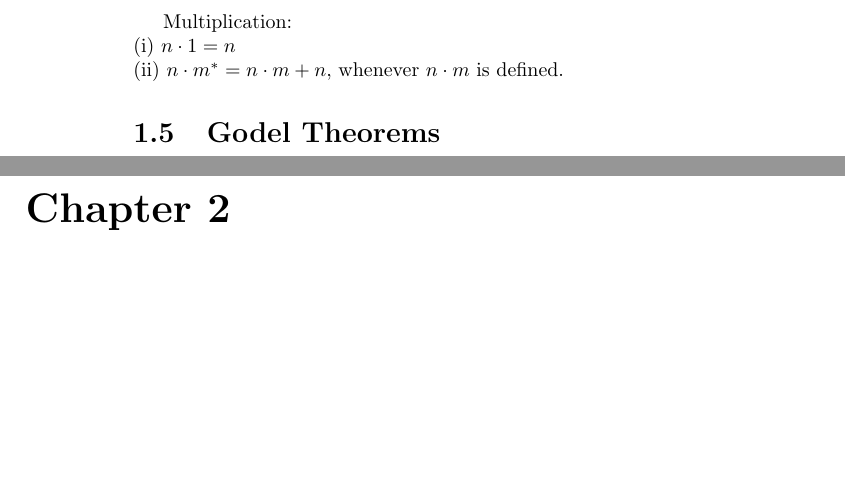
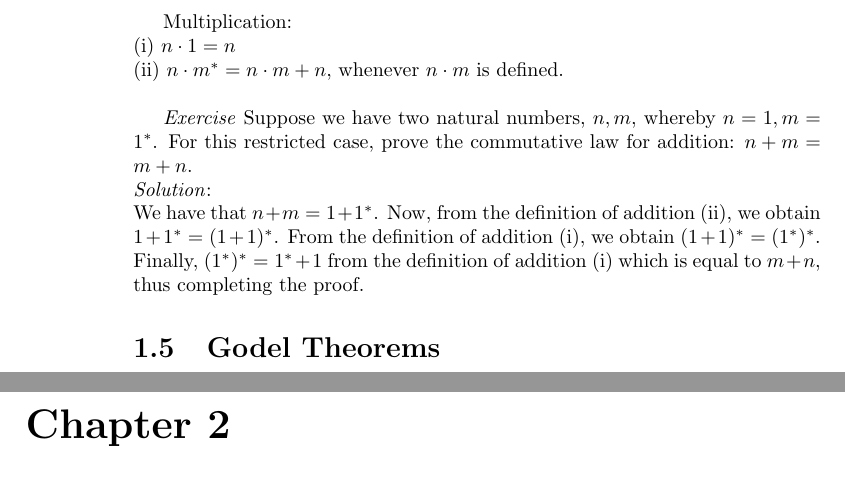
Before and after one commit to td2014/pmfeas, a LaTeX thesis (PureMathematicsForEngineersAndScientists.tex, which reads chapter1/ch1_MathematicalFoundations.tex): two parts of pages 24 and 25 of 27, joined at a grey line, cut so that both start at the same text, the shorter picture padded with empty space. Compiled offline with pdfLaTeX.

Commit message:
Added an exercise proof

```diff
--- a/chapter1/ch1_MathematicalFoundations.tex
+++ b/chapter1/ch1_MathematicalFoundations.tex
@@ -623,6 +623,11 @@ We then have the following laws for addition.  For all $m,n,p \in \mathbb{N}$:\\
 
 Multiplication:\\
 (i) $n \cdot 1 = n$\\
-(ii) $n \cdot m^{*}=n \cdot m + n$, whenever $n \cdot m$ is defined.
+(ii) $n \cdot m^{*}=n \cdot m + n$, whenever $n \cdot m$ is defined.\\
+
+
+\textit{Exercise} Suppose we have two natural numbers, $n,m$, whereby $n=1, m=1^{*}$.  For this restricted case, prove the commutative law for addition: $n+m=m+n$.\\
+\textit{Solution}:\\
+We have that $n+m=1+1^{*}$.  Now, from the definition of addition (ii), we obtain $1+1^{*}=(1+1)^{*}$.  From the definition of addition (i), we obtain $(1+1)^{*}=(1^{*})^{*}$.  Finally, $(1^{*})^{*}=1^{*}+1$ from the definition of addition (i) which is equal to $m+n$, thus completing the proof.
 
 \section{Godel Theorems}
```
Also changed, not shown: PureMathematicsForEngineersAndScientists.pdf, 2 other files.
